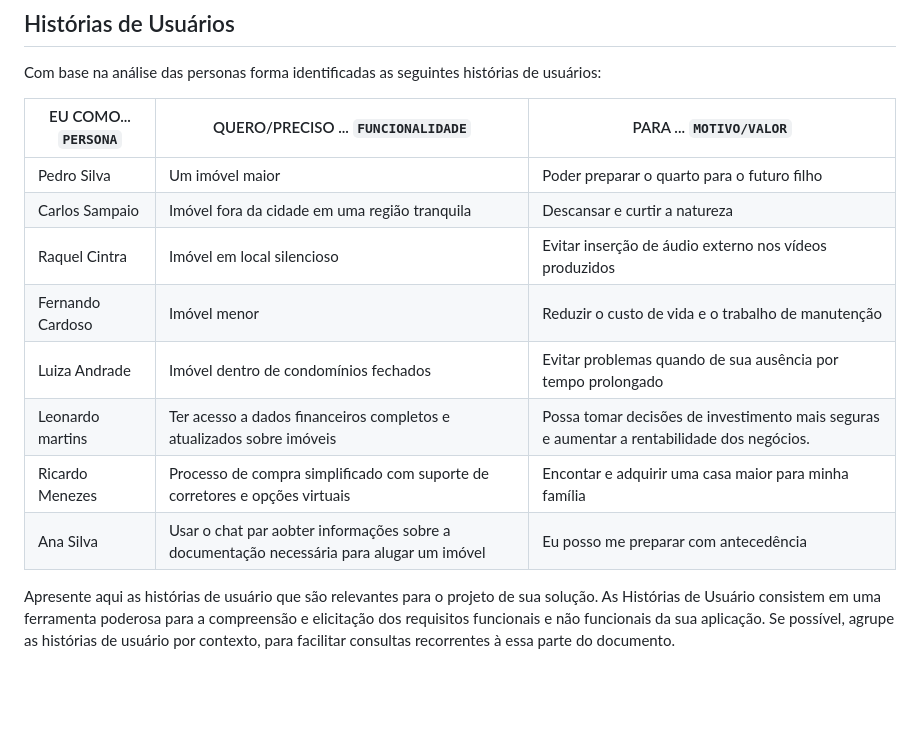
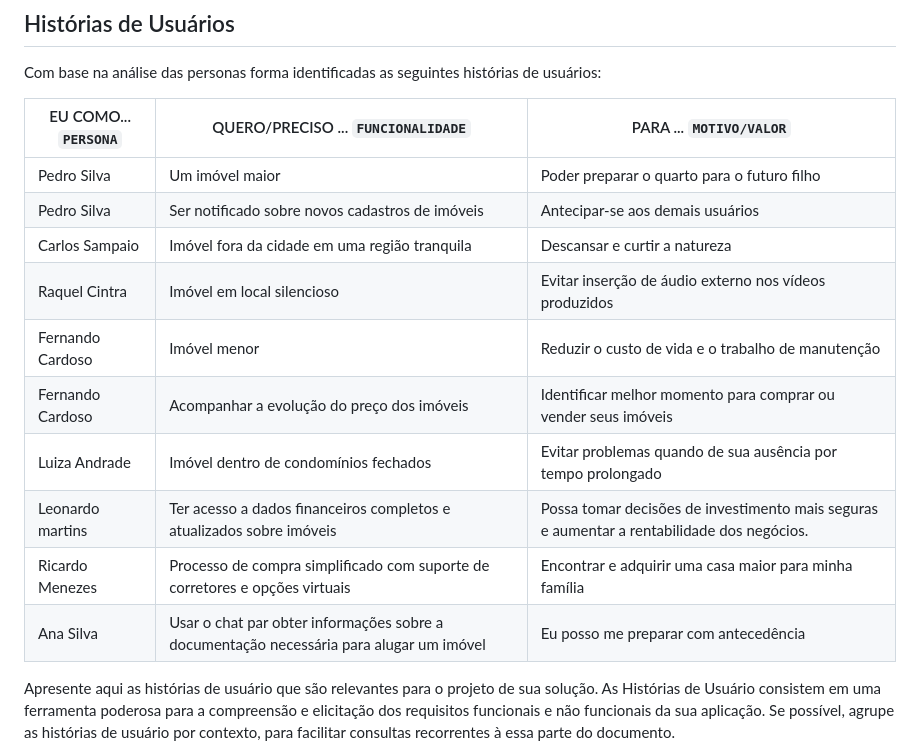
Before and after one commit to wesley-hs/clickimoveis1, a Markdown page: docs/02-Especificação do Projeto.md, the part around the change. GitHub-like rendering; blank space fills up the shorter version.

Commit message:
ajuste histórias de usuários

```diff
--- a/docs/02-Especificação do Projeto.md
+++ b/docs/02-Especificação do Projeto.md
@@ -114,14 +114,16 @@ Com base na análise das personas forma identificadas as seguintes histórias de
 
 |EU COMO... `PERSONA`| QUERO/PRECISO ... `FUNCIONALIDADE` |PARA ... `MOTIVO/VALOR`                 |
 |--------------------|------------------------------------|----------------------------------------|
-|Pedro Silva          | Um imóvel maior                                               | Poder preparar o quarto para o futuro filho               |
-|Carlos Sampaio       | Imóvel fora da cidade em uma região tranquila                 | Descansar e curtir a natureza |
+|Pedro Silva          | Um imóvel maior                                               | Poder preparar o quarto para o futuro filho           |
+|Pedro Silva          | Ser notificado sobre novos cadastros de imóveis               | Antecipar-se aos demais usuários                      |
+|Carlos Sampaio       | Imóvel fora da cidade em uma região tranquila                 | Descansar e curtir a natureza                         |
 |Raquel Cintra        | Imóvel em local silencioso                                    | Evitar inserção de áudio externo nos vídeos produzidos |
 |Fernando Cardoso     | Imóvel menor                                                  | Reduzir o custo de vida e o trabalho de manutenção |
+|Fernando Cardoso     | Acompanhar a evolução do preço dos imóveis                    | Identificar melhor momento para comprar ou vender seus imóveis |
 |Luiza Andrade        | Imóvel dentro de condomínios fechados                         | Evitar problemas quando de sua ausência por tempo prolongado |
 |Leonardo martins   |  Ter acesso a dados financeiros completos e atualizados sobre imóveis | Possa tomar decisões de investimento mais seguras e aumentar a rentabilidade dos negócios. |
-|Ricardo Menezes| Processo de compra simplificado com suporte de corretores e opções virtuais | Encontar e adquirir uma casa maior para minha família|
-|Ana Silva     | Usar o chat par aobter informações sobre a documentação necessária para alugar um imóvel | Eu posso me preparar com antecedência |
+|Ricardo Menezes| Processo de compra simplificado com suporte de corretores e opções virtuais | Encontrar e adquirir uma casa maior para minha família|
+|Ana Silva     | Usar o chat par obter informações sobre a documentação necessária para alugar um imóvel | Eu posso me preparar com antecedência |
 
 Apresente aqui as histórias de usuário que são relevantes para o projeto de sua solução. As Histórias de Usuário consistem em uma ferramenta poderosa para a compreensão e elicitação dos requisitos funcionais e não funcionais da sua aplicação. Se possível, agrupe as histórias de usuário por contexto, para facilitar consultas recorrentes à essa parte do documento.
 
```
